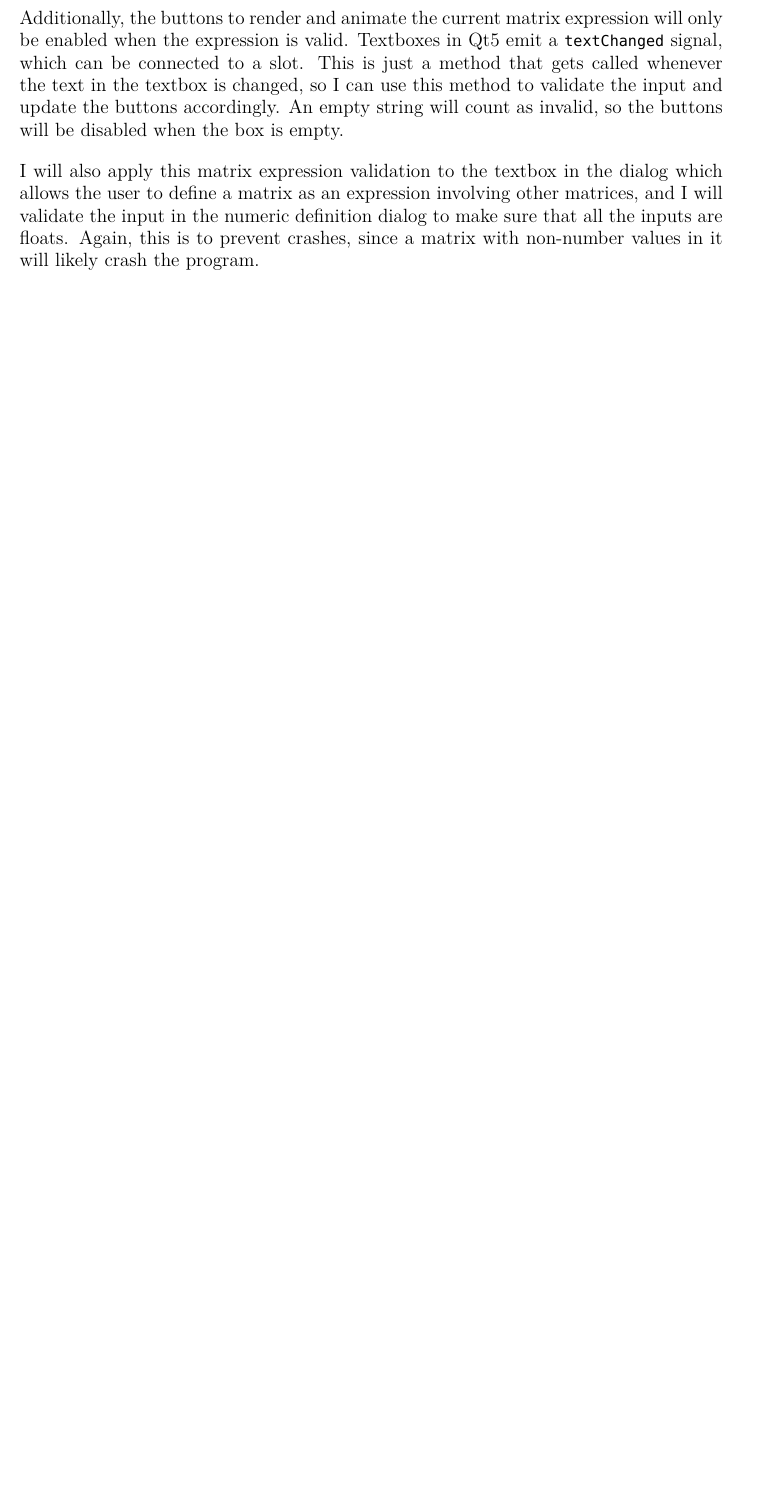
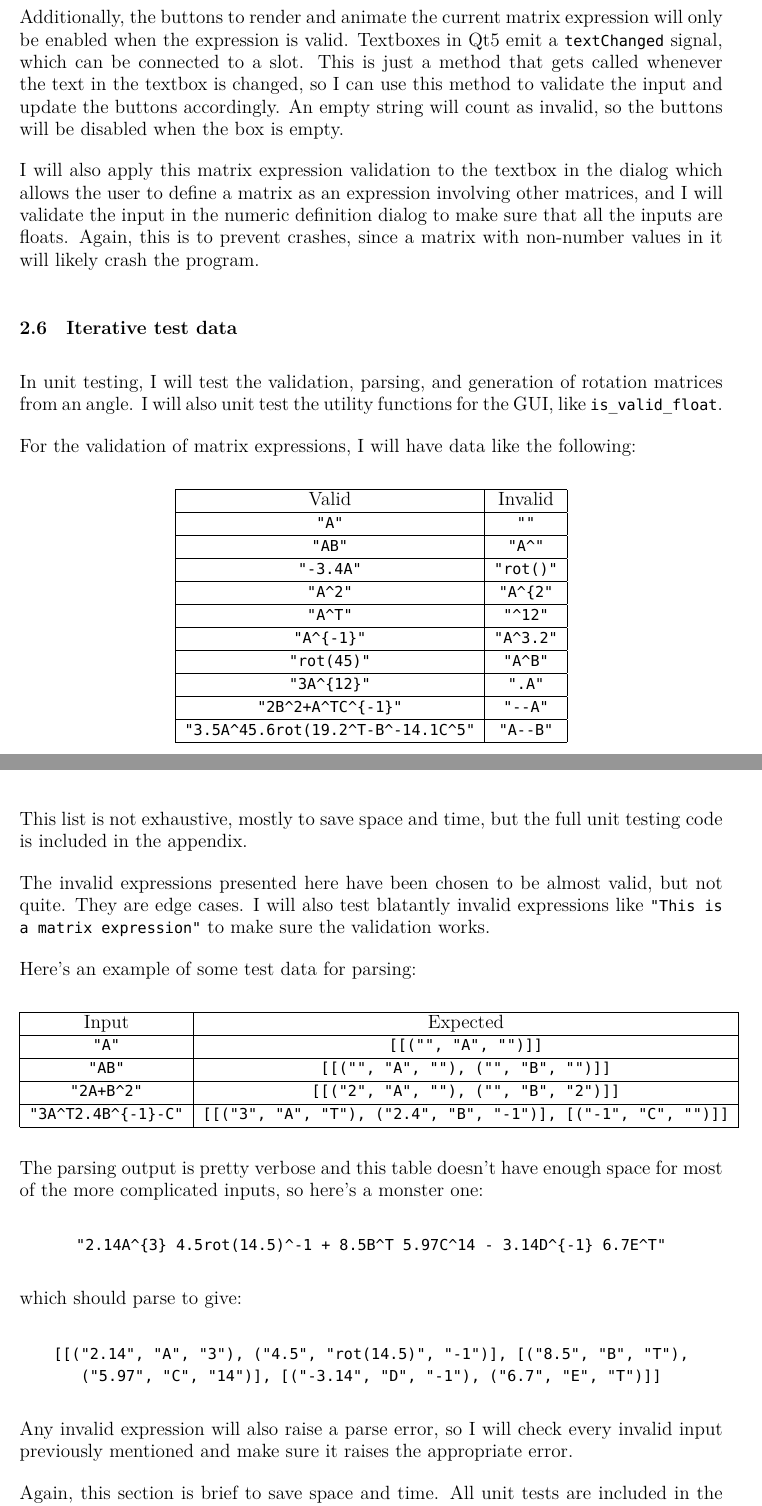
Before and after one commit to DoctorDalek1963/lintrans, a LaTeX document (main.tex, which reads sections/design.tex): part of page 17 of 18 before the commit and two parts of pages 17 and 18 of 19 after it, the two joined at a grey line, cut so that both start at the same text, the shorter picture padded with empty space. Compiled offline with XeLaTeX; a missing font is replaced by an installed copy or a similar font.

Commit message:
Mostly finish design section

```diff
--- a/main.tex
+++ b/main.tex
@@ -2,7 +2,7 @@
 \usepackage[UKenglish]{babel}  % UK writing style
 \usepackage[a4paper, total={155mm, 245mm}]{geometry}  % Good margins
 \usepackage{csquotes}  % Context-sensitive quotes
-\usepackage{amsmath, amssymb}  % Mathematical stuff
+\usepackage{amsmath, amssymb, mathtools}  % Mathematical stuff
 
 \usepackage{tikz}
 \usetikzlibrary{trees}
--- a/sections/design.tex
+++ b/sections/design.tex
@@ -144,4 +144,77 @@ Additionally, the buttons to render and animate the current matrix expression wi
 
 I will also apply this matrix expression validation to the textbox in the dialog which allows the user to define a matrix as an expression involving other matrices, and I will validate the input in the numeric definition dialog to make sure that all the inputs are floats. Again, this is to prevent crashes, since a matrix with non-number values in it will likely crash the program.
 
+\subsection{Iterative test data\label{subsection:iterative-test-data}}
+
+% TODO: Improve this
+
+In unit testing, I will test the validation, parsing, and generation of rotation matrices from an angle. I will also unit test the utility functions for the GUI, like \texttt{is\_valid\_float}.
+
+For the validation of matrix expressions, I will have data like the following:
+\begin{center}
+\begin{tabular}{|c|c|}
+\hline
+Valid & Invalid\\
+\hline
+\texttt{"A"} & \texttt{""}\\
+\hline
+\texttt{"AB"} & \texttt{"A\textasciicircum"}\\
+\hline
+\texttt{"-3.4A"} & \texttt{"rot()"}\\
+\hline
+\texttt{"A\textasciicircum2"} & \texttt{"A\textasciicircum\{2"}\\
+\hline
+\texttt{"A\textasciicircum T"} & \texttt{"\textasciicircum12"}\\
+\hline
+\texttt{"A\textasciicircum\{-1\}"} & \texttt{"A\textasciicircum3.2"}\\
+\hline
+\texttt{"rot(45)"} & \texttt{"A\textasciicircum B"}\\
+\hline
+\texttt{"3A\textasciicircum\{12\}"} & \texttt{".A"}\\
+\hline
+\texttt{"2B\textasciicircum2+A\textasciicircum TC\textasciicircum\{-1\}"} & \texttt{"--A"}\\
+\hline
+\texttt{"3.5A\textasciicircum{4}5.6rot(19.2\textasciicircum T-B\textasciicircum{-1}4.1C\textasciicircum5"} & \texttt{"A--B"}\\
+\hline
+\end{tabular}
+\end{center}
+
+This list is not exhaustive, mostly to save space and time, but the full unit testing code is included in the appendix.
+
+The invalid expressions presented here have been chosen to be almost valid, but not quite. They are edge cases. I will also test blatantly invalid expressions like \texttt{"This is a matrix expression"} to make sure the validation works.
+
+Here's an example of some test data for parsing:\vspace{-1em}
+\begin{center}
+\begin{tabular}{|c|c|}
+\hline
+Input & Expected\\
+\hline
+\texttt{"A"} & \texttt{[[("", "A", "")]]}\\
+\hline
+\texttt{"AB"} & \texttt{[[("", "A", ""), ("", "B", "")]]}\\
+\hline
+\texttt{"2A+B\textasciicircum2"} & \texttt{[[("2", "A", ""), ("", "B", "2")]]}\\
+\hline
+\texttt{"3A\textasciicircum T2.4B\textasciicircum\{-1\}-C"} & \texttt{[[("3", "A", "T"), ("2.4", "B", "-1")], [("-1", "C", "")]]}\\
+\hline
+\end{tabular}
+\end{center}
+
+The parsing output is pretty verbose and this table doesn't have enough space for most of the more complicated inputs, so here's a monster one:
+\begin{center}
+\texttt{"2.14A\textasciicircum\{3\} 4.5rot(14.5)\textasciicircum-1 + 8.5B\textasciicircum T 5.97C\textasciicircum14 - 3.14D\textasciicircum\{-1\} 6.7E\textasciicircum T"}
+\end{center}
+which should parse to give:
+\begin{center}
+\texttt{[[("2.14", "A", "3"), ("4.5", "rot(14.5)", "-1")], [("8.5", "B", "T"), ("5.97", "C", "14")], [("-3.14", "D", "-1"), ("6.7", "E", "T")]]}
+\end{center}
+
+Any invalid expression will also raise a parse error, so I will check every invalid input previously mentioned and make sure it raises the appropriate error.
+
+Again, this section is brief to save space and time. All unit tests are included in the appendix.
+
+\subsection{Post-development test data\label{subsection:post-development-test-data}}
+
+% TODO: Finish this
+
 \end{document}
```
Also changed, not shown: sections/design.tex (2 more changed lines).
